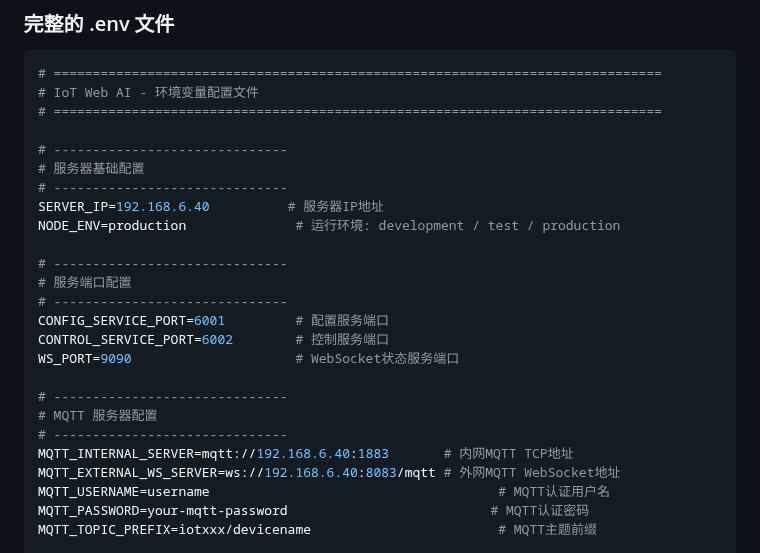
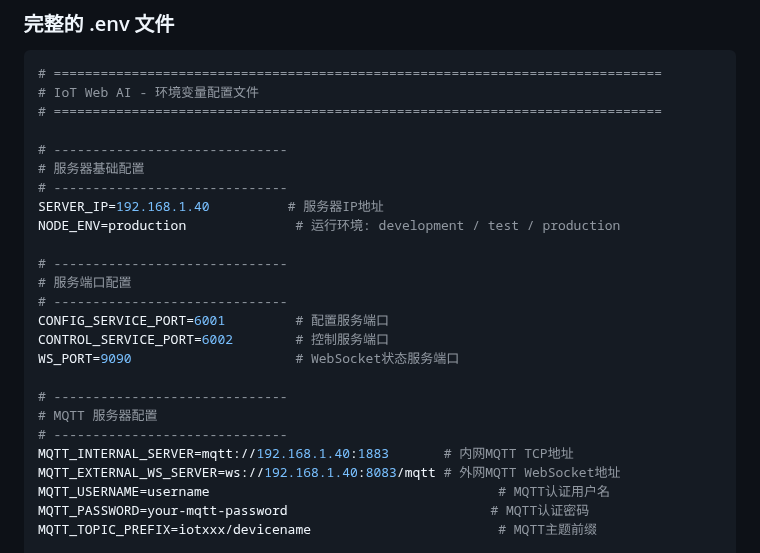
Before and after one commit to mahongmagu/AI-IOT-HomeAssist, a Markdown page: iot-web-ai/env.md, the part around the change. Rendered like a GitHub page.

Commit message:
Change server IP and MQTT addresses
Updated server IP and MQTT server addresses to new values.

Signed-off-by: mahongmagu <mahongmagu@sina.com>

```diff
--- a/iot-web-ai/env.md
+++ b/iot-web-ai/env.md
@@ -291,7 +291,7 @@ if (error) {
 # ------------------------------
 # 服务器基础配置
 # ------------------------------
-SERVER_IP=192.168.6.40          # 服务器IP地址
+SERVER_IP=192.168.1.40          # 服务器IP地址
 NODE_ENV=production              # 运行环境: development / test / production
 
 # ------------------------------
@@ -304,8 +304,8 @@ WS_PORT=9090                     # WebSocket状态服务端口
 # ------------------------------
 # MQTT 服务器配置
 # ------------------------------
-MQTT_INTERNAL_SERVER=mqtt://192.168.6.40:1883       # 内网MQTT TCP地址
-MQTT_EXTERNAL_WS_SERVER=ws://192.168.6.40:8083/mqtt # 外网MQTT WebSocket地址
+MQTT_INTERNAL_SERVER=mqtt://192.168.1.40:1883       # 内网MQTT TCP地址
+MQTT_EXTERNAL_WS_SERVER=ws://192.168.1.40:8083/mqtt # 外网MQTT WebSocket地址
 MQTT_USERNAME=username                                     # MQTT认证用户名
 MQTT_PASSWORD=your-mqtt-password                          # MQTT认证密码
 MQTT_TOPIC_PREFIX=iotxxx/devicename                        # MQTT主题前缀
```
